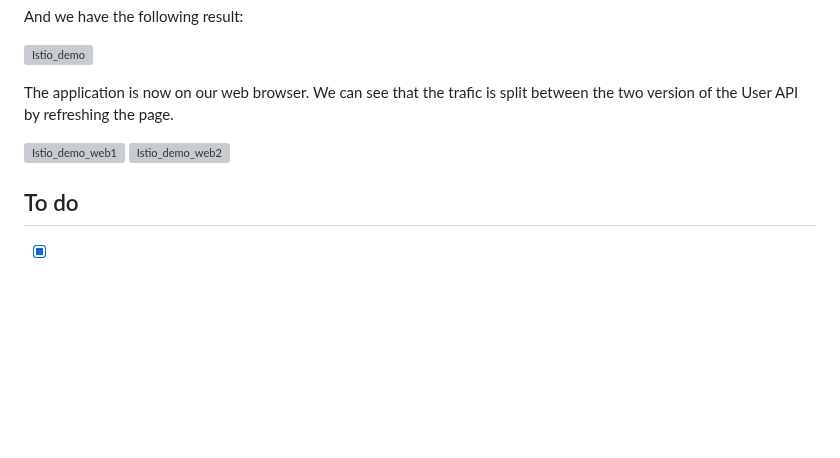
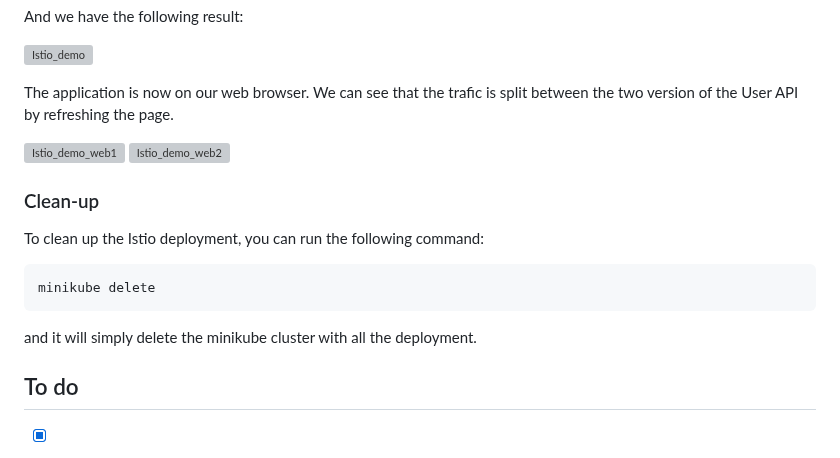
Before and after one commit to Macbucheron1/Devops-Template, a Markdown page: README.md, the part around the change. Drawn GitHub-style; blank space fills up the shorter version; grey boxes are pictures that could not be loaded.

Commit message:
docs: adding clean up section in istio docss

````diff
--- a/README.md
+++ b/README.md
@@ -553,6 +553,16 @@ The application is now on our web browser. We can see that the trafic is split b
 ![Istio_demo_web1](./images/k8s/Istio_demo_web1.png)
 ![Istio_demo_web2](./images/k8s/Istio_demo_web2.png)
 
+### Clean-up
+
+To clean up the Istio deployment, you can run the following command:
+
+```bash
+minikube delete
+```
+
+and it will simply delete the minikube cluster with all the deployment.
+
 ## To do
 
 - [x] add the part about Istio in the readme
````
